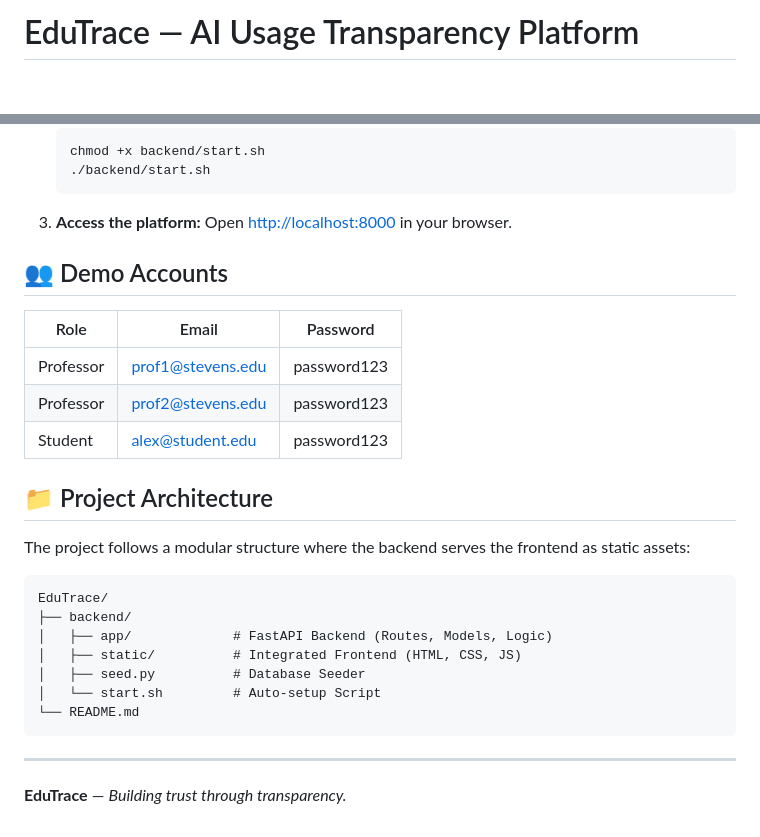
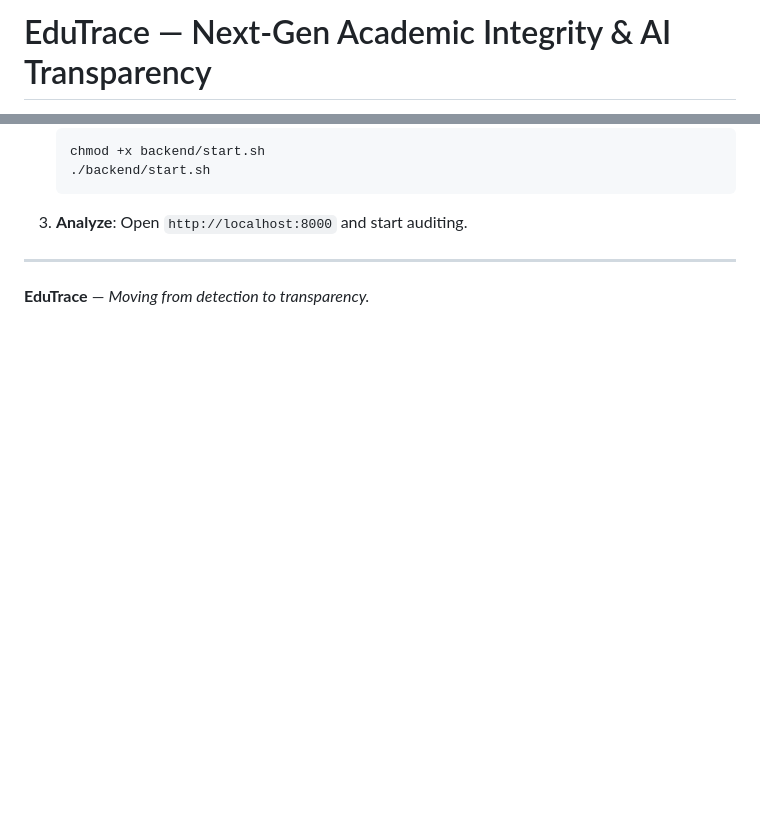
Before and after one commit to Karthik-Mudenahalli-Ashoka/EduTrace-AI-Transparency, a Markdown page: README.md, 2 parts joined by grey strips. Drawn GitHub-style; blank space fills up the shorter version.

````diff
--- a/README.md
+++ b/README.md
@@ -1,2 +1,2 @@
-# EduTrace — AI Usage Transparency Platform
+# EduTrace — Next-Gen Academic Integrity & AI Transparency
 
@@ -52,30 +63,8 @@ EduTrace features a modern, **high-contrast light mode** theme with:
    chmod +x backend/start.sh
    ./backend/start.sh
    ```
-
-3. **Access the platform:**
-   Open [http://localhost:8000](http://localhost:8000) in your browser.
-
-## 👥 Demo Accounts
-
-| Role      | Email                   | Password    |
-|-----------|-------------------------|-------------|
-| Professor | prof1@stevens.edu       | password123 |
-| Professor | prof2@stevens.edu       | password123 |
-| Student   | alex@student.edu        | password123 |
-
-## 📁 Project Architecture
-The project follows a modular structure where the backend serves the frontend as static assets:
-
-```
-EduTrace/
-├── backend/
-│   ├── app/             # FastAPI Backend (Routes, Models, Logic)
-│   ├── static/          # Integrated Frontend (HTML, CSS, JS)
-│   ├── seed.py          # Database Seeder
-│   └── start.sh         # Auto-setup Script
-└── README.md
-```
+3. **Analyze**:
+   Open `http://localhost:8000` and start auditing.
 
 ---
-**EduTrace** — *Building trust through transparency.*
+**EduTrace** — *Moving from detection to transparency.*
````
Also changed, not shown: other parts of README.md (+45 -34 lines).
